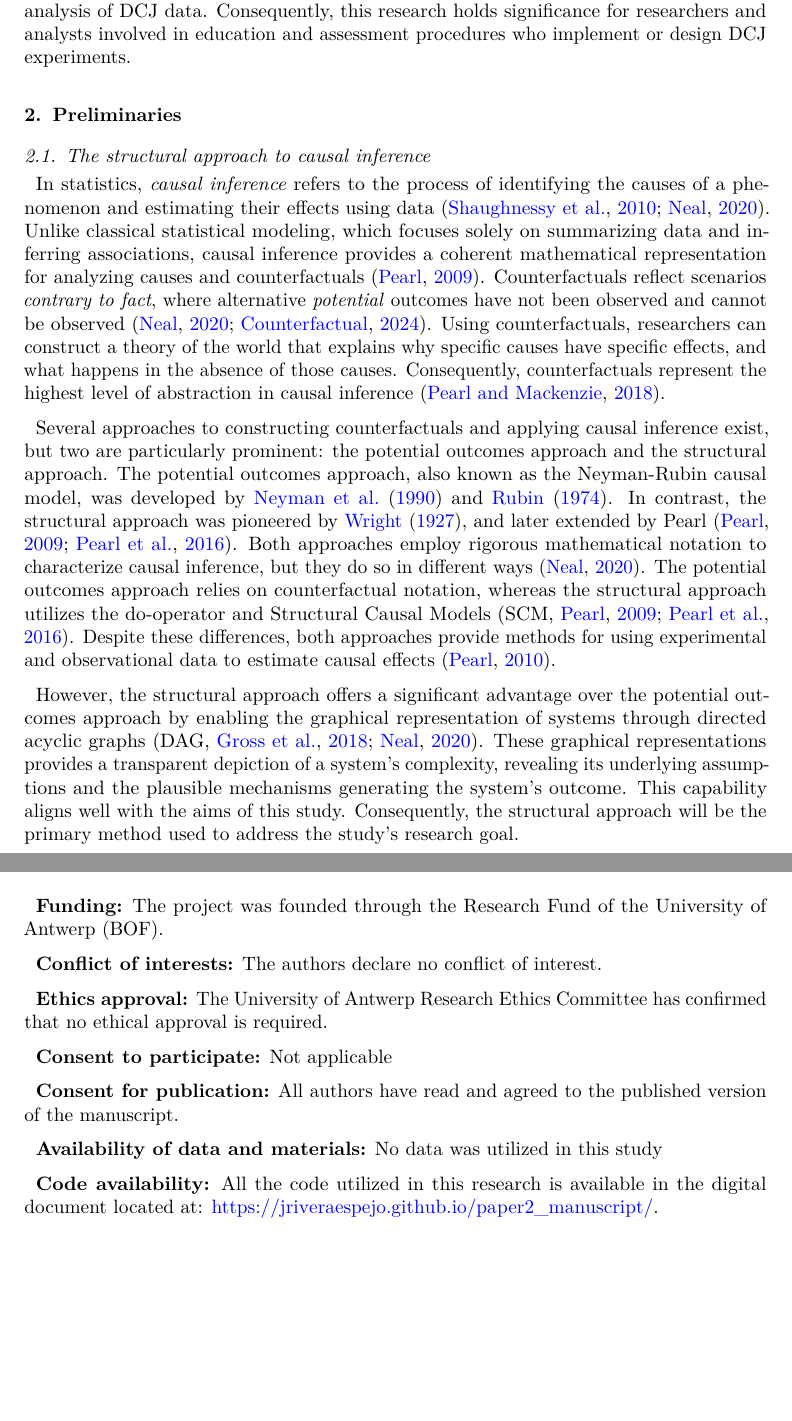
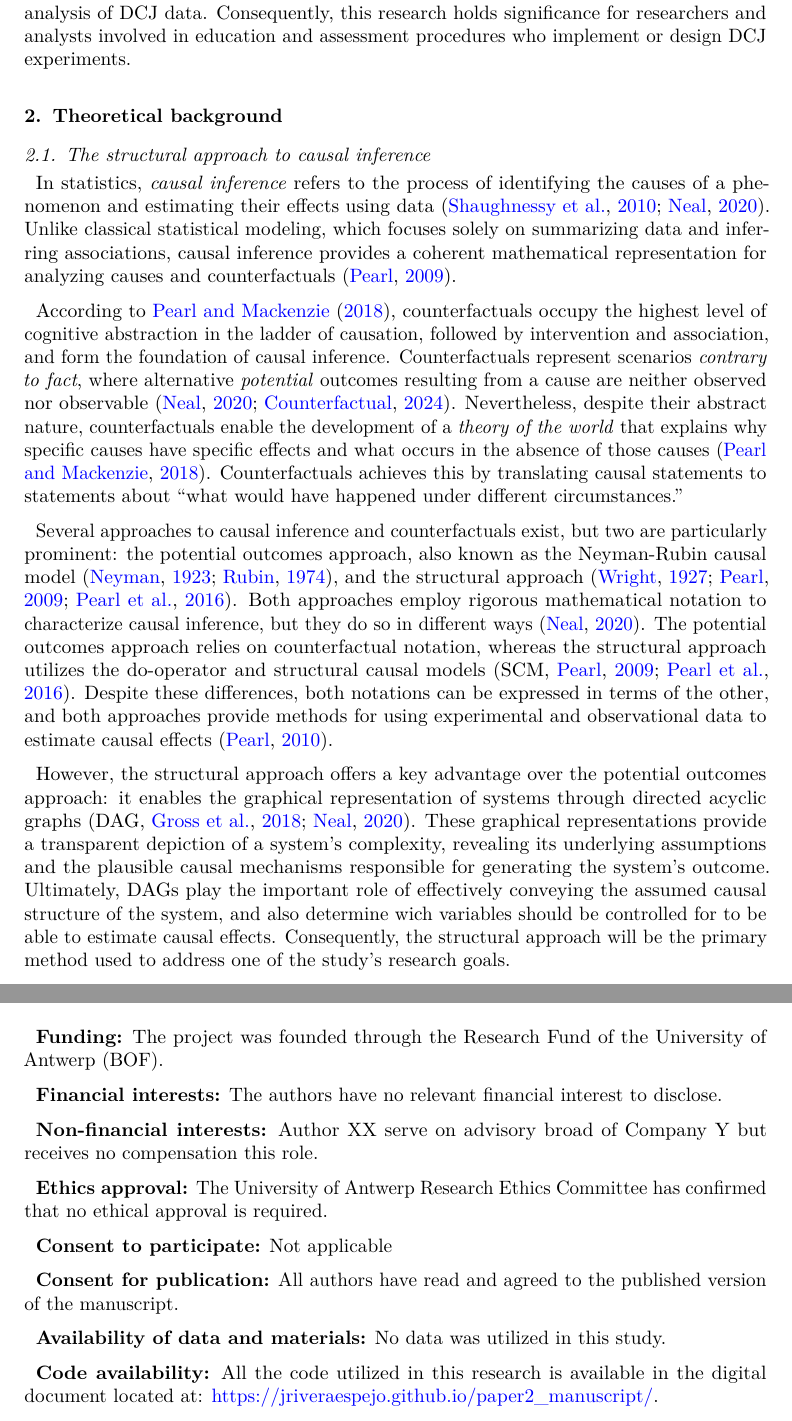
Before and after one commit to jriveraespejo/paper2_manuscript, a LaTeX paper (_tex/index.tex, which reads _tex/references.bib): two parts of pages 3 and 9 of 12, joined at a grey line, cut so that both start at the same text, the shorter picture padded with empty space. Compiled offline with pdfLaTeX.

Commit message:
Built site for gh-pages

```diff
--- a/_tex/index.tex
+++ b/_tex/index.tex
@@ -302,10 +302,10 @@ Consequently, this research holds significance for researchers and
 analysts involved in education and assessment procedures who implement
 or design DCJ experiments.
 
-\section{Preliminaries}\label{sec-prelim}
+\section{Theoretical background}\label{sec-background}
 
 \subsection{The structural approach to causal
-inference}\label{sec-prelim-structural}
+inference}\label{sec-background-structural}
 
 In statistics, \emph{causal inference} refers to the process of
 identifying the causes of a phenomenon and estimating their effects
@@ -313,36 +313,45 @@ using data \citep{Shaughnessy_et_al_2010, Neal_2020}. Unlike classical
 statistical modeling, which focuses solely on summarizing data and
 inferring associations, causal inference provides a coherent
 mathematical representation for analyzing causes and counterfactuals
-\citep{Pearl_2009}. Counterfactuals reflect scenarios \emph{contrary to
-fact}, where alternative \emph{potential} outcomes have not been
-observed and cannot be observed \citep{Neal_2020, Counterfactual_2024}.
-Using counterfactuals, researchers can construct a theory of the world
-that explains why specific causes have specific effects, and what
-happens in the absence of those causes. Consequently, counterfactuals
-represent the highest level of abstraction in causal inference
-\citep{Pearl_et_al_2018}.
+\citep{Pearl_2009}.
 
-Several approaches to constructing counterfactuals and applying causal
-inference exist, but two are particularly prominent: the potential
-outcomes approach and the structural approach. The potential outcomes
-approach, also known as the Neyman-Rubin causal model, was developed by
-\citet{Neyman_et_al_1990} and \citet{Rubin_1974}. In contrast, the
-structural approach was pioneered by \citet{Wright_1921}, and later
-extended by Pearl \citep{Pearl_2009, Pearl_et_al_2016}. Both approaches
+According to \citet{Pearl_et_al_2018}, counterfactuals occupy the
+highest level of cognitive abstraction in the ladder of causation,
+followed by intervention and association, and form the foundation of
+causal inference. Counterfactuals represent scenarios \emph{contrary to
+fact}, where alternative \emph{potential} outcomes resulting from a
+cause are neither observed nor observable
+\citep{Neal_2020, Counterfactual_2024}. Nevertheless, despite their
+abstract nature, counterfactuals enable the development of a
+\emph{theory of the world} that explains why specific causes have
+specific effects and what occurs in the absence of those causes
+\citep{Pearl_et_al_2018}. Counterfactuals achieves this by translating
+causal statements to statements about ``what would have happened under
+different circumstances.''
+
+Several approaches to causal inference and counterfactuals exist, but
+two are particularly prominent: the potential outcomes approach, also
+known as the Neyman-Rubin causal model
+\citep{Neyman_et_al_1923, Rubin_1974}, and the structural approach
+\citep{Wright_1921, Pearl_2009, Pearl_et_al_2016}. Both approaches
 employ rigorous mathematical notation to characterize causal inference,
 but they do so in different ways \citep{Neal_2020}. The potential
 outcomes approach relies on counterfactual notation, whereas the
-structural approach utilizes the do-operator and Structural Causal
-Models \citep[SCM,][]{Pearl_2009, Pearl_et_al_2016}. Despite these
-differences, both approaches provide methods for using experimental and
-observational data to estimate causal effects \citep{Pearl_2010}.
+structural approach utilizes the do-operator and structural causal
+models \citep[SCM,][]{Pearl_2009, Pearl_et_al_2016}. Despite these
+differences, both notations can be expressed in terms of the other, and
+both approaches provide methods for using experimental and observational
+data to estimate causal effects \citep{Pearl_2010}.
 
-However, the structural approach offers a significant advantage over the
-potential outcomes approach by enabling the graphical representation of
+However, the structural approach offers a key advantage over the
+potential outcomes approach: it enables the graphical representation of
 systems through directed acyclic graphs
 \citep[DAG,][]{Gross_et_al_2018, Neal_2020}. These graphical
-representations provides a transparent depiction of a system's
+representations provide a transparent depiction of a system's
 complexity, revealing its underlying assumptions and the plausible
-mechanisms generating the system's outcome. This capability aligns well
-with the aims of this study. Consequently, the structural approach will
-be the primary method used to address the study's research goal.
+causal mechanisms responsible for generating the system's outcome.
+Ultimately, DAGs play the important role of effectively conveying the
+assumed causal structure of the system, and also determine wich
+variables should be controlled for to be able to estimate causal
+effects. Consequently, the structural approach will be the primary
+method used to address one of the study's research goals.
@@ -577,8 +595,11 @@ research}\label{sec-discuss-limitations}
 \textbf{Funding:} The project was founded through the Research Fund of
 the University of Antwerp (BOF).
 
-\textbf{Conflict of interests:} The authors declare no conflict of
-interest.
+\textbf{Financial interests:} The authors have no relevant financial
+interest to disclose.
+
+\textbf{Non-financial interests:} Author XX serve on advisory broad of
+Company Y but receives no compensation this role.
 
 \textbf{Ethics approval:} The University of Antwerp Research Ethics
 Committee has confirmed that no ethical approval is required.
@@ -589,7 +610,7 @@ Committee has confirmed that no ethical approval is required.
 the published version of the manuscript.
 
 \textbf{Availability of data and materials:} No data was utilized in
-this study
+this study.
 
 \textbf{Code availability:} All the code utilized in this research is
 available in the digital document located at:
--- a/_tex/references.bib
+++ b/_tex/references.bib
@@ -284,6 +297,3 @@
 	year = {1989},
 	doi = {10.1044/jshd.5404.482},
 	url = {}
-}
-
-@article{Neyman_et_al_1990,
```
Also changed, not shown: index.pdf, _tex/index.tex (65 more changed lines), _tex/references.bib (23 more changed lines), 4 other files.
